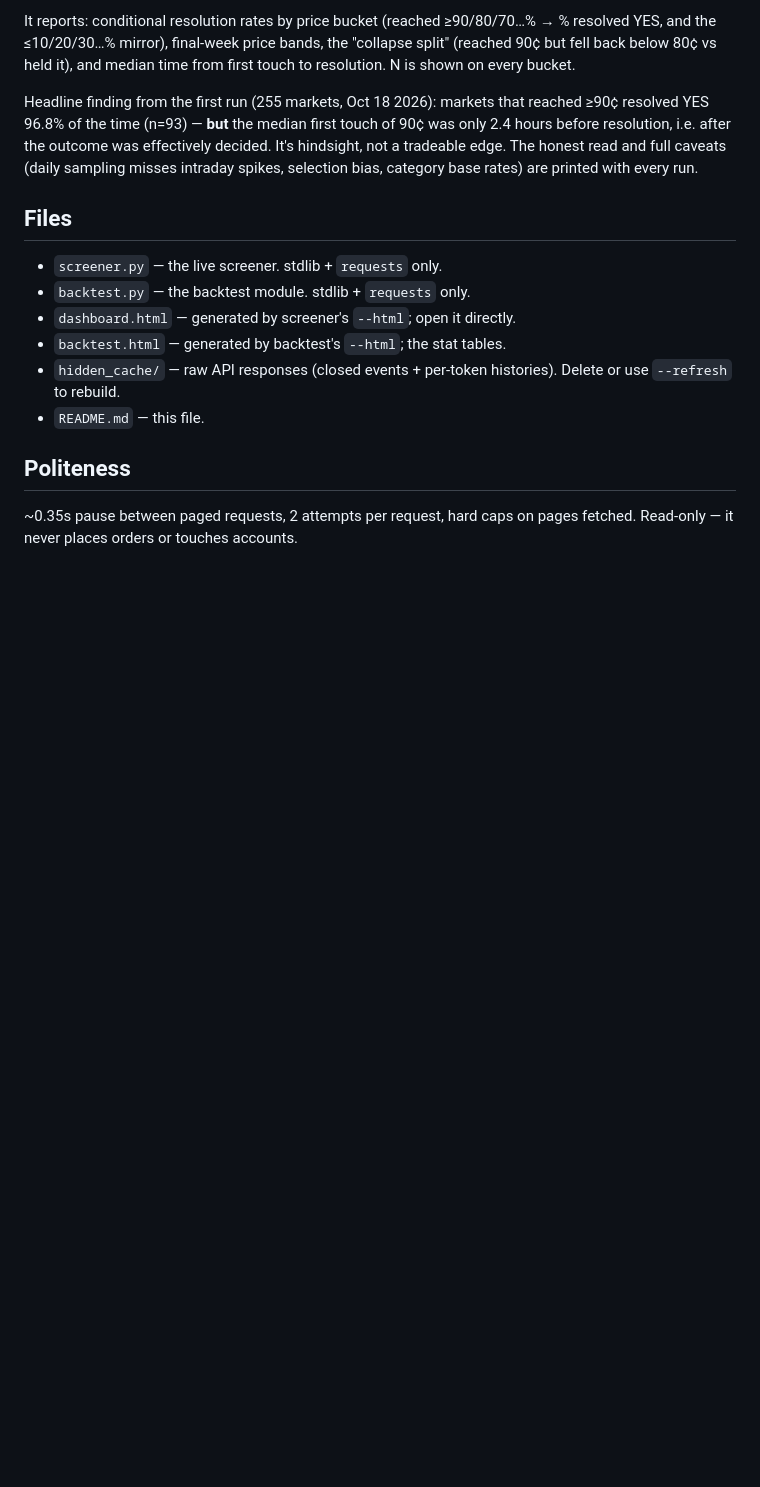
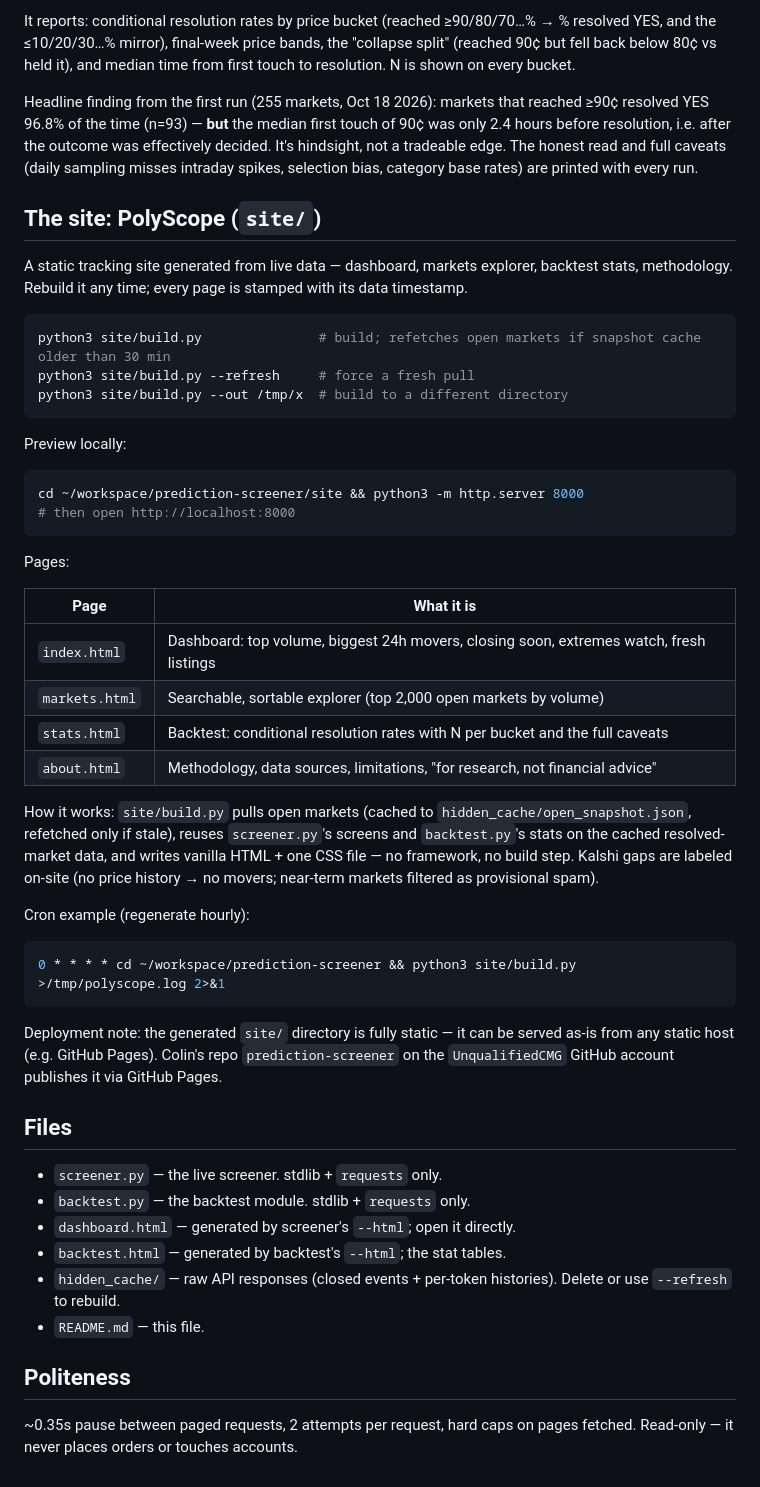
Before and after one commit to UnqualifiedCMG/prediction-screener, a Markdown page: README.md, the part around the change. Rendered like a GitHub page; blank space fills up the shorter version.

Commit message:
PolyScope site v1 + bigger backtest (n=1490)

````diff
--- a/README.md
+++ b/README.md
@@ -105,6 +105,52 @@ effectively decided. It's hindsight, not a tradeable edge. The honest read
 and full caveats (daily sampling misses intraday spikes, selection bias,
 category base rates) are printed with every run.
 
+## The site: PolyScope (`site/`)
+
+A static tracking site generated from live data — dashboard, markets explorer,
+backtest stats, methodology. Rebuild it any time; every page is stamped with
+its data timestamp.
+
+```bash
+python3 site/build.py               # build; refetches open markets if snapshot cache older than 30 min
+python3 site/build.py --refresh     # force a fresh pull
+python3 site/build.py --out /tmp/x  # build to a different directory
+```
+
+Preview locally:
+
+```bash
+cd ~/workspace/prediction-screener/site && python3 -m http.server 8000
+# then open http://localhost:8000
+```
+
+Pages:
+
+| Page | What it is |
+|------|------------|
+| `index.html` | Dashboard: top volume, biggest 24h movers, closing soon, extremes watch, fresh listings |
+| `markets.html` | Searchable, sortable explorer (top 2,000 open markets by volume) |
+| `stats.html` | Backtest: conditional resolution rates with N per bucket and the full caveats |
+| `about.html` | Methodology, data sources, limitations, "for research, not financial advice" |
+
+How it works: `site/build.py` pulls open markets (cached to
+`hidden_cache/open_snapshot.json`, refetched only if stale), reuses
+`screener.py`'s screens and `backtest.py`'s stats on the cached resolved-market
+data, and writes vanilla HTML + one CSS file — no framework, no build step.
+Kalshi gaps are labeled on-site (no price history → no movers; near-term
+markets filtered as provisional spam).
+
+Cron example (regenerate hourly):
+
+```bash
+0 * * * * cd ~/workspace/prediction-screener && python3 site/build.py >/tmp/polyscope.log 2>&1
+```
+
+Deployment note: the generated `site/` directory is fully static — it can be
+served as-is from any static host (e.g. GitHub Pages). Colin's repo
+`prediction-screener` on the `UnqualifiedCMG` GitHub account publishes it via
+GitHub Pages.
+
 ## Files
 
 - `screener.py` — the live screener. stdlib + `requests` only.
````
